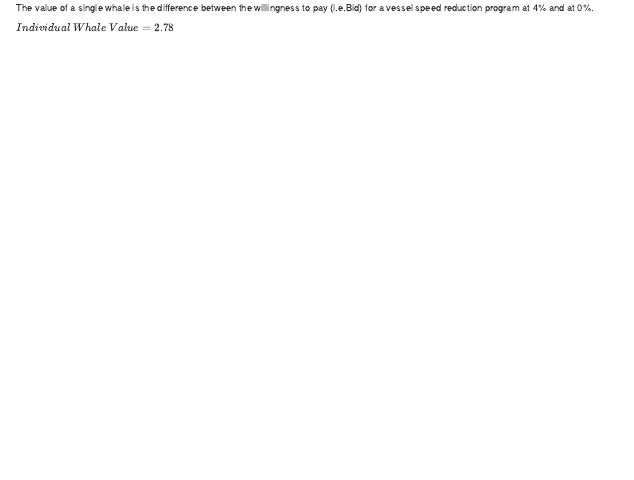
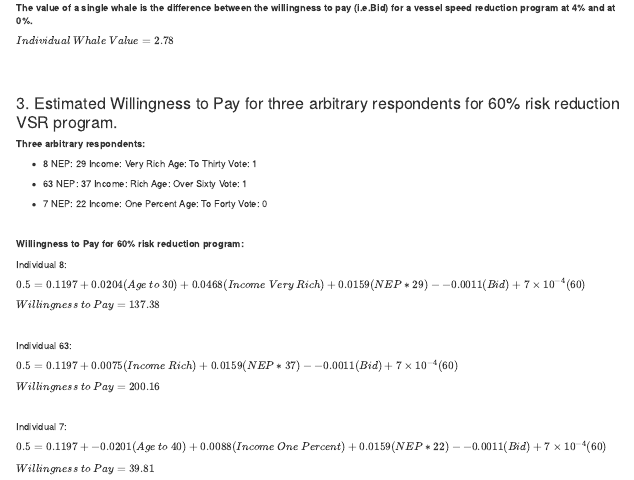
Before and after one commit to Sidneygerst/204Assignment3, an R Markdown document (Assignment3.Rmd): the page in a window 1100 px wide, from 410 px down before the commit and from 480 px down after it, so that both start at the same text. The pictures show the output file Assignment3.html that the author committed with the source, opened offline.

Commit message:
Completed inline citations for Questions 2 and 3.

````diff
--- a/Assignment3.Rmd
+++ b/Assignment3.Rmd
@@ -135,14 +136,14 @@ wtp_value <- bid_four - bid_zero
 
 ```
 
-The Bid when reduction is 0%. The average vote between 0 (no) and 1 (yes) is 0.5.
+**The Bid when reduction is 0%. The average vote between 0 (no) and 1 (yes) is 0.5. **
 $0.5 = `r round(vote_int, digits = 4)` + `r round(risk, digits=4)`(0) + `r round(NEP, digits=4)`(NEP) + `r round(inc_1, digits=4)`(Income~One~Percent) + `r round(inc_vrich, digits=4)`(Income~Very~Rich)  + `r round(inc_rich, digits=4)`(Income~Rich) +`r round(age_50, digits=4)`(Age~to~50) +`r round(age_30, digits=4)`(Age~to~30) +`r round(age_40, digits=4)`(Age~to~40) +`r round(age_60, digits=4)`(Age~to~60) - `r round(bid, digits=4)`(Bid)$
 
 $Willingness~to~Pay = `r round(bid_zero, digits=2)`$
 
-The Bid when reduction is 4%.
+<br>
+**The Bid when reduction is 4%. **
 $0.5 = `r round(vote_int, digits = 4)` + `r round(risk, digits=4)`(4) + `r round(NEP, digits=4)`(NEP) + `r round(inc_1, digits=4)`(Income~One~Percent) + `r round(inc_vrich, digits=4)`(Income~Very~Rich)  + `r round(inc_rich, digits=4)`(Income~Rich) +`r round(age_50, digits=4)`(Age~to~50) +`r round(age_30, digits=4)`(Age~to~30) +`r round(age_40, digits=4)`(Age~to~40) +`r round(age_60, digits=4)`(Age~to~60) - `r round(bid, digits=4)`(Bid)$
 
 $Willingness~to~Pay = `r round(bid_four, digits=2)`$
 
-The value of a single whale is the difference between the willingness to pay (i.e.Bid) for a vessel speed reduction program at 4% and at 0%.
@@ -149,5 +152,13 @@ The value of a single whale is the difference between the willingness to pay (i.
+**The value of a single whale is the difference between the willingness to pay (i.e.Bid) for a vessel speed reduction program at 4% and at 0%. **
 
 $Individual~Whale~Value = `r round(wtp_value, digits=2)`$
+
+
+<br>
+<br>
+
+### 3. Estimated Willingness to Pay for three arbitrary respondents for 60% risk reduction VSR program.
+
 
 ```{r Question 3, echo = FALSE, include = FALSE, message = FALSE, warning = FALSE}
 
@@ -197,6 +208,46 @@ bid_7 <-(vote_int + (NEP*22) + inc_1 + age_40 - avg_vote)/(bid)
 
 
 ```
+
+
+**Three arbitrary respondents:**
+
+- 8   NEP: 29   Income: Very Rich   Age: To Thirty    Vote: 1
+
+- 63  NEP: 37   Income: Rich        Age: Over Sixty   Vote: 1
+
+- 7   NEP: 22   Income: One Percent Age: To Forty     Vote: 0
+
+<br>
+
+**Willingness to Pay for 60% risk reduction program: **
+
+Individual 8:
+
+$`r avg_vote` = `r round(vote_int, digits = 4)` + `r round(age_30, digits=4)`(Age~to~30) + `r round(inc_vrich, digits=4)`(Income~Very~Rich) + `r round(NEP, digits=4)`(NEP*29) - `r round(bid, digits=4)`(Bid) + `r round(risk, digits=4)`(60)$
+
+$Willingness~to~Pay = `r round(abs(bid_8), digits=2)`$
+
+<br>
+
+Individual 63:
+
+$`r avg_vote` = `r round(vote_int, digits = 4)` + `r round(inc_rich, digits=4)`(Income~Rich) + `r round(NEP, digits=4)`(NEP*37) - `r round(bid, digits=4)`(Bid) + `r round(risk, digits=4)`(60)$
+
+$Willingness~to~Pay = `r round(abs(bid_63), digits=2)`$
+
+<br>
+
+
+Individual 7:
+
+$`r avg_vote` = `r round(vote_int, digits = 4)` + `r round(age_40, digits=4)`(Age~to~40) + `r round(inc_1, digits=4)`(Income~One~Percent) + `r round(NEP, digits=4)`(NEP*22) - `r round(bid, digits=4)`(Bid) + `r round(risk, digits=4)`(60)$
+
+$Willingness~to~Pay = `r round(abs(bid_7), digits=2)`$
+
+
+<br>
+
 
 ```{r Question 4, echo = FALSE, include = FALSE, message = FALSE, warning = FALSE}
 
````
Also changed, not shown: Assignment3.html, Assignment3.Rmd (5 more changed lines).
